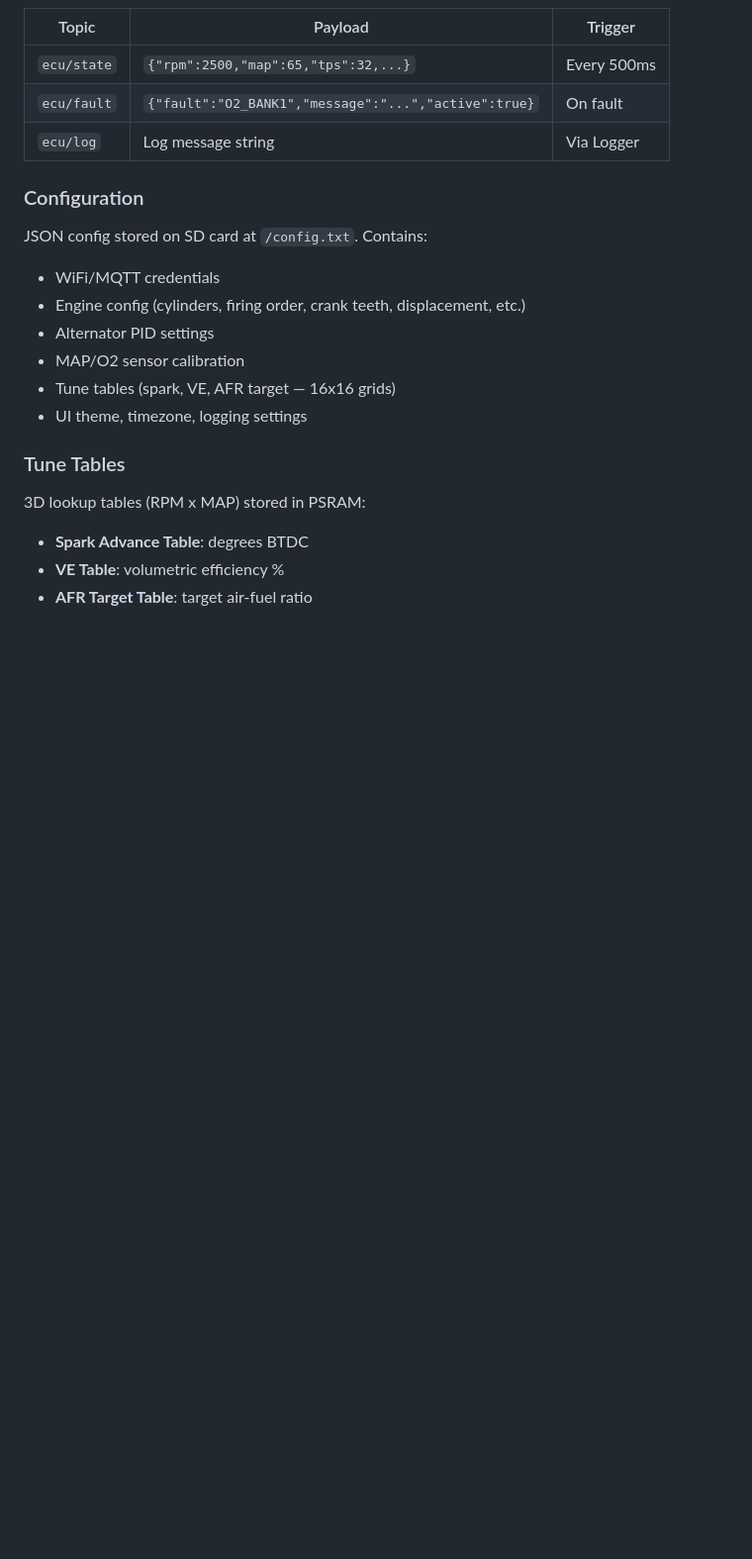
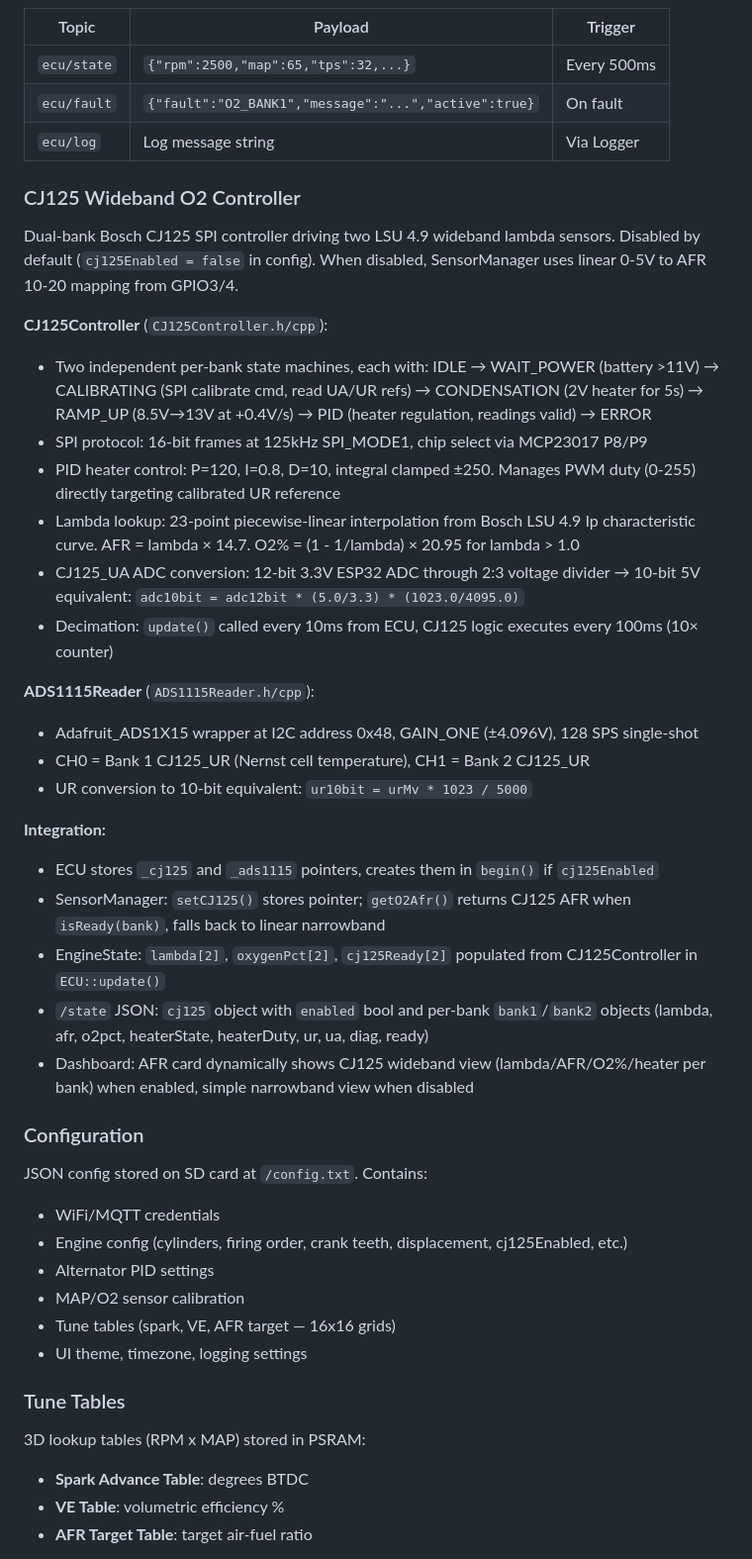
Before and after one commit to alpauna/ESP-ECU, a Markdown page: CLAUDE.md, the part around one of its changes. Shown at 99% size. GitHub-like rendering; blank space fills up the shorter version.

```diff
--- a/CLAUDE.md
+++ b/CLAUDE.md
@@ -98,11 +109,35 @@ ECU::update() is called every 10ms internally by the ECU class, handling sensor
 | `ecu/fault` | `{"fault":"O2_BANK1","message":"...","active":true}` | On fault |
 | `ecu/log` | Log message string | Via Logger |
 
+### CJ125 Wideband O2 Controller
+
+Dual-bank Bosch CJ125 SPI controller driving two LSU 4.9 wideband lambda sensors. Disabled by default (`cj125Enabled = false` in config). When disabled, SensorManager uses linear 0-5V to AFR 10-20 mapping from GPIO3/4.
+
+**CJ125Controller** (`CJ125Controller.h/cpp`):
+- Two independent per-bank state machines, each with: IDLE → WAIT_POWER (battery >11V) → CALIBRATING (SPI calibrate cmd, read UA/UR refs) → CONDENSATION (2V heater for 5s) → RAMP_UP (8.5V→13V at +0.4V/s) → PID (heater regulation, readings valid) → ERROR
+- SPI protocol: 16-bit frames at 125kHz SPI_MODE1, chip select via MCP23017 P8/P9
+- PID heater control: P=120, I=0.8, D=10, integral clamped ±250. Manages PWM duty (0-255) directly targeting calibrated UR reference
+- Lambda lookup: 23-point piecewise-linear interpolation from Bosch LSU 4.9 Ip characteristic curve. AFR = lambda × 14.7. O2% = (1 - 1/lambda) × 20.95 for lambda > 1.0
+- CJ125_UA ADC conversion: 12-bit 3.3V ESP32 ADC through 2:3 voltage divider → 10-bit 5V equivalent: `adc10bit = adc12bit * (5.0/3.3) * (1023.0/4095.0)`
+- Decimation: `update()` called every 10ms from ECU, CJ125 logic executes every 100ms (10× counter)
+
+**ADS1115Reader** (`ADS1115Reader.h/cpp`):
+- Adafruit_ADS1X15 wrapper at I2C address 0x48, GAIN_ONE (±4.096V), 128 SPS single-shot
+- CH0 = Bank 1 CJ125_UR (Nernst cell temperature), CH1 = Bank 2 CJ125_UR
+- UR conversion to 10-bit equivalent: `ur10bit = urMv * 1023 / 5000`
+
+**Integration:**
+- ECU stores `_cj125` and `_ads1115` pointers, creates them in `begin()` if `cj125Enabled`
+- SensorManager: `setCJ125()` stores pointer; `getO2Afr()` returns CJ125 AFR when `isReady(bank)`, falls back to linear narrowband
+- EngineState: `lambda[2]`, `oxygenPct[2]`, `cj125Ready[2]` populated from CJ125Controller in `ECU::update()`
+- `/state` JSON: `cj125` object with `enabled` bool and per-bank `bank1`/`bank2` objects (lambda, afr, o2pct, heaterState, heaterDuty, ur, ua, diag, ready)
+- Dashboard: AFR card dynamically shows CJ125 wideband view (lambda/AFR/O2%/heater per bank) when enabled, simple narrowband view when disabled
+
 ### Configuration
 
 JSON config stored on SD card at `/config.txt`. Contains:
 - WiFi/MQTT credentials
-- Engine config (cylinders, firing order, crank teeth, displacement, etc.)
+- Engine config (cylinders, firing order, crank teeth, displacement, cj125Enabled, etc.)
 - Alternator PID settings
 - MAP/O2 sensor calibration
 - Tune tables (spark, VE, AFR target — 16x16 grids)
```
Also changed, not shown: other parts of CLAUDE.md (+21 -10 lines).
